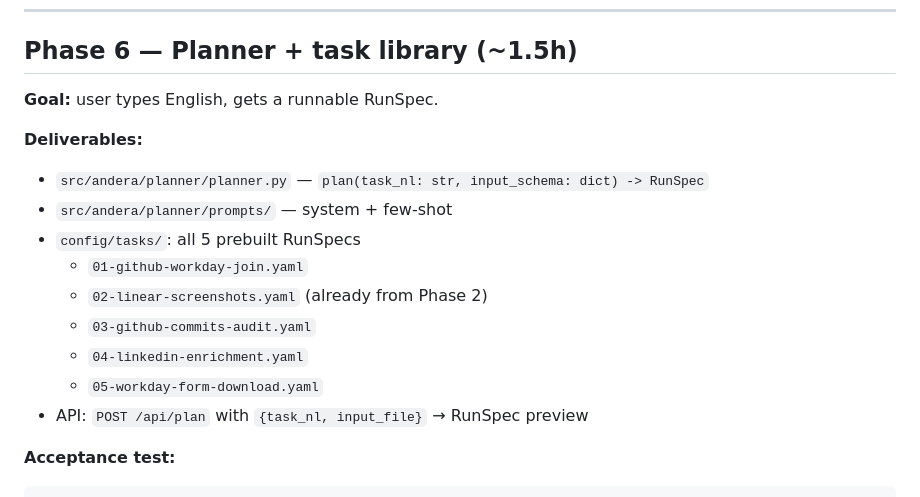
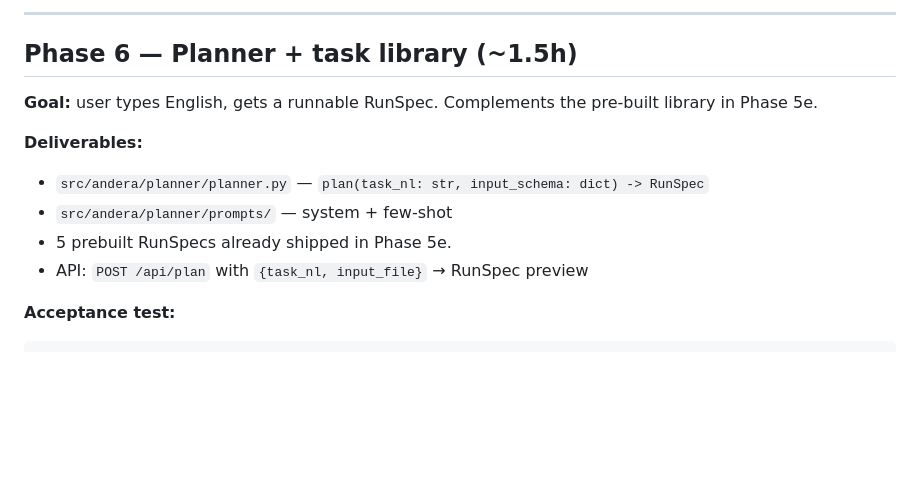
Before and after one commit to TechPertz/Browser-Agent, a Markdown page: PLAN.md, the part around one of its changes. GitHub-like rendering; blank space fills up the shorter version.

```diff
--- a/PLAN.md
+++ b/PLAN.md
@@ -380,16 +461,14 @@ curl localhost:8000/api/runs/<id>/samples
+---
+
 ## Phase 6 — Planner + task library (~1.5h)
 
-**Goal:** user types English, gets a runnable RunSpec.
+**Goal:** user types English, gets a runnable RunSpec. Complements the
+pre-built library in Phase 5e.
 
 **Deliverables:**
 - `src/andera/planner/planner.py` — `plan(task_nl: str, input_schema: dict) -> RunSpec`
 - `src/andera/planner/prompts/` — system + few-shot
-- `config/tasks/`: all 5 prebuilt RunSpecs
-  - `01-github-workday-join.yaml`
-  - `02-linear-screenshots.yaml` (already from Phase 2)
-  - `03-github-commits-audit.yaml`
-  - `04-linkedin-enrichment.yaml`
-  - `05-workday-form-download.yaml`
+- 5 prebuilt RunSpecs already shipped in Phase 5e.
 - API: `POST /api/plan` with `{task_nl, input_file}` → RunSpec preview
 
 **Acceptance test:**
```
Also changed, not shown: other parts of PLAN.md (+81 -0 lines).
